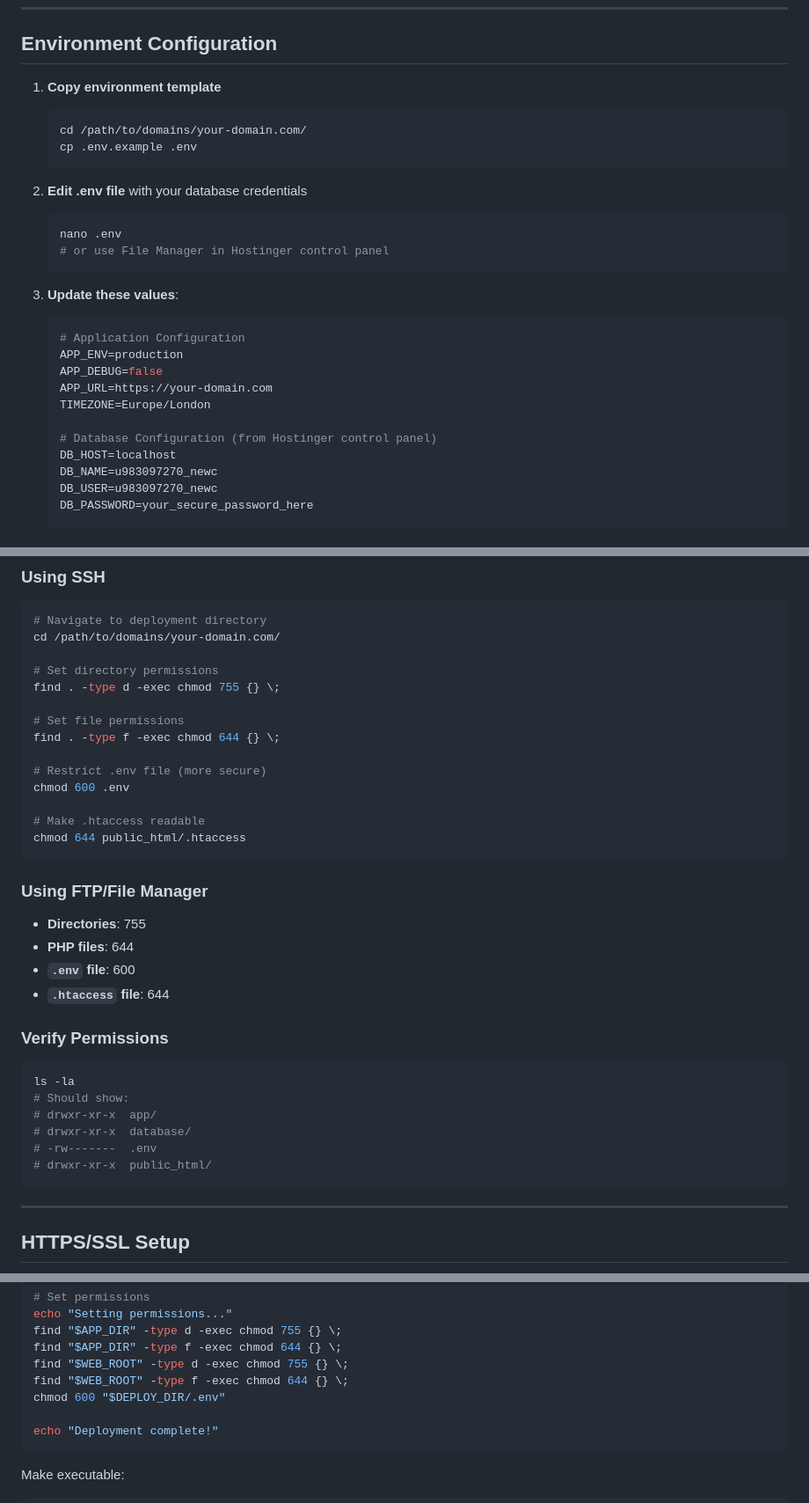
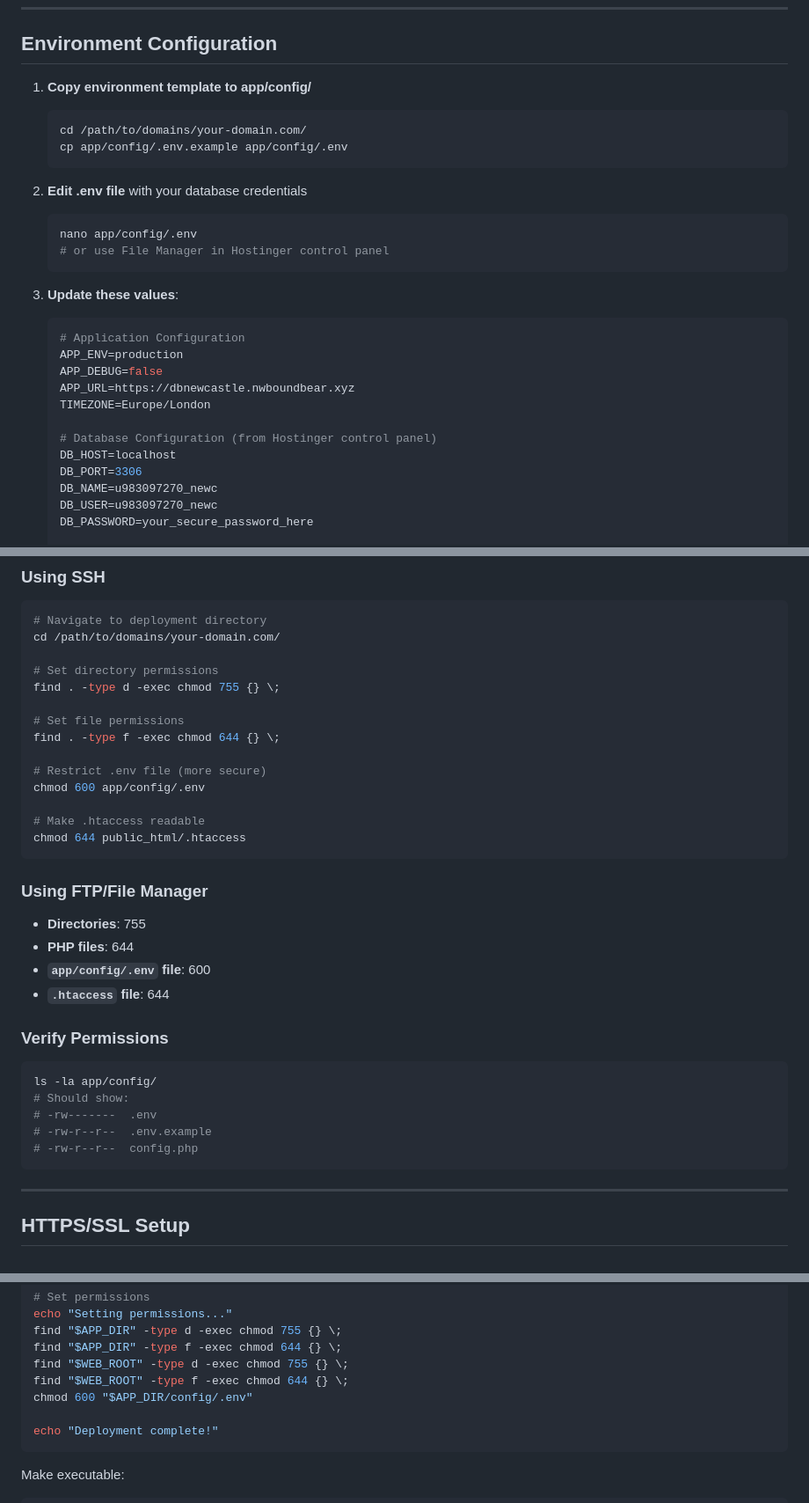
Before and after one commit to ian-d-co/newcastle, a Markdown page: HOSTINGER_SETUP.md, 3 parts joined by grey strips. Shown at 88% size. GitHub-like rendering.

````diff
--- a/HOSTINGER_SETUP.md
+++ b/HOSTINGER_SETUP.md
@@ -127,15 +127,15 @@ If SSH is not available:
 
 ## Environment Configuration
 
-1. **Copy environment template**
+1. **Copy environment template to app/config/**
    ```bash
    cd /path/to/domains/your-domain.com/
-   cp .env.example .env
+   cp app/config/.env.example app/config/.env
    ```
 
 2. **Edit .env file** with your database credentials
    ```bash
-   nano .env
+   nano app/config/.env
    # or use File Manager in Hostinger control panel
    ```
 
@@ -144,11 +144,12 @@ If SSH is not available:
    # Application Configuration
    APP_ENV=production
    APP_DEBUG=false
-   APP_URL=https://your-domain.com
+   APP_URL=https://dbnewcastle.nwboundbear.xyz
    TIMEZONE=Europe/London
 
    # Database Configuration (from Hostinger control panel)
    DB_HOST=localhost
+   DB_PORT=3306
    DB_NAME=u983097270_newc
    DB_USER=u983097270_newc
    DB_PASSWORD=your_secure_password_here
@@ -249,7 +250,7 @@ find . -type d -exec chmod 755 {} \;
 find . -type f -exec chmod 644 {} \;
 
 # Restrict .env file (more secure)
-chmod 600 .env
+chmod 600 app/config/.env
 
 # Make .htaccess readable
 chmod 644 public_html/.htaccess
@@ -259,18 +260,17 @@ chmod 644 public_html/.htaccess
 
 - **Directories**: 755
 - **PHP files**: 644
-- **`.env` file**: 600
+- **`app/config/.env` file**: 600
 - **`.htaccess` file**: 644
 
 ### Verify Permissions
 
 ```bash
-ls -la
+ls -la app/config/
 # Should show:
-# drwxr-xr-x  app/
-# drwxr-xr-x  database/
 # -rw-------  .env
-# drwxr-xr-x  public_html/
+# -rw-r--r--  .env.example
+# -rw-r--r--  config.php
 ```
 
 ---
@@ -636,7 +636,7 @@ find "$APP_DIR" -type d -exec chmod 755 {} \;
 find "$APP_DIR" -type f -exec chmod 644 {} \;
 find "$WEB_ROOT" -type d -exec chmod 755 {} \;
 find "$WEB_ROOT" -type f -exec chmod 644 {} \;
-chmod 600 "$DEPLOY_DIR/.env"
+chmod 600 "$APP_DIR/config/.env"
 
 echo "Deployment complete!"
 ```
````
Also changed, not shown: other parts of HOSTINGER_SETUP.md (+1 -1 lines), DEPLOYMENT.md (+18 -10 lines).
